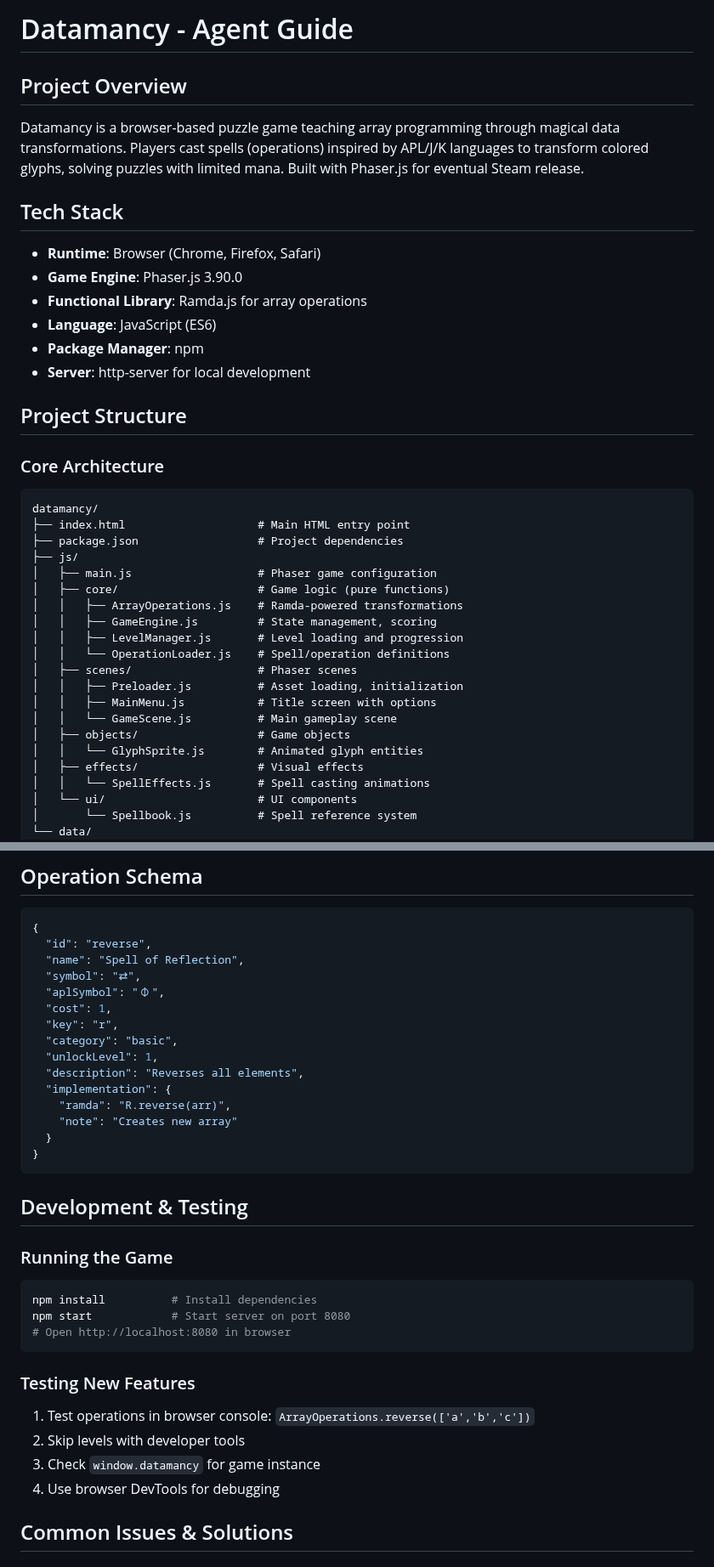
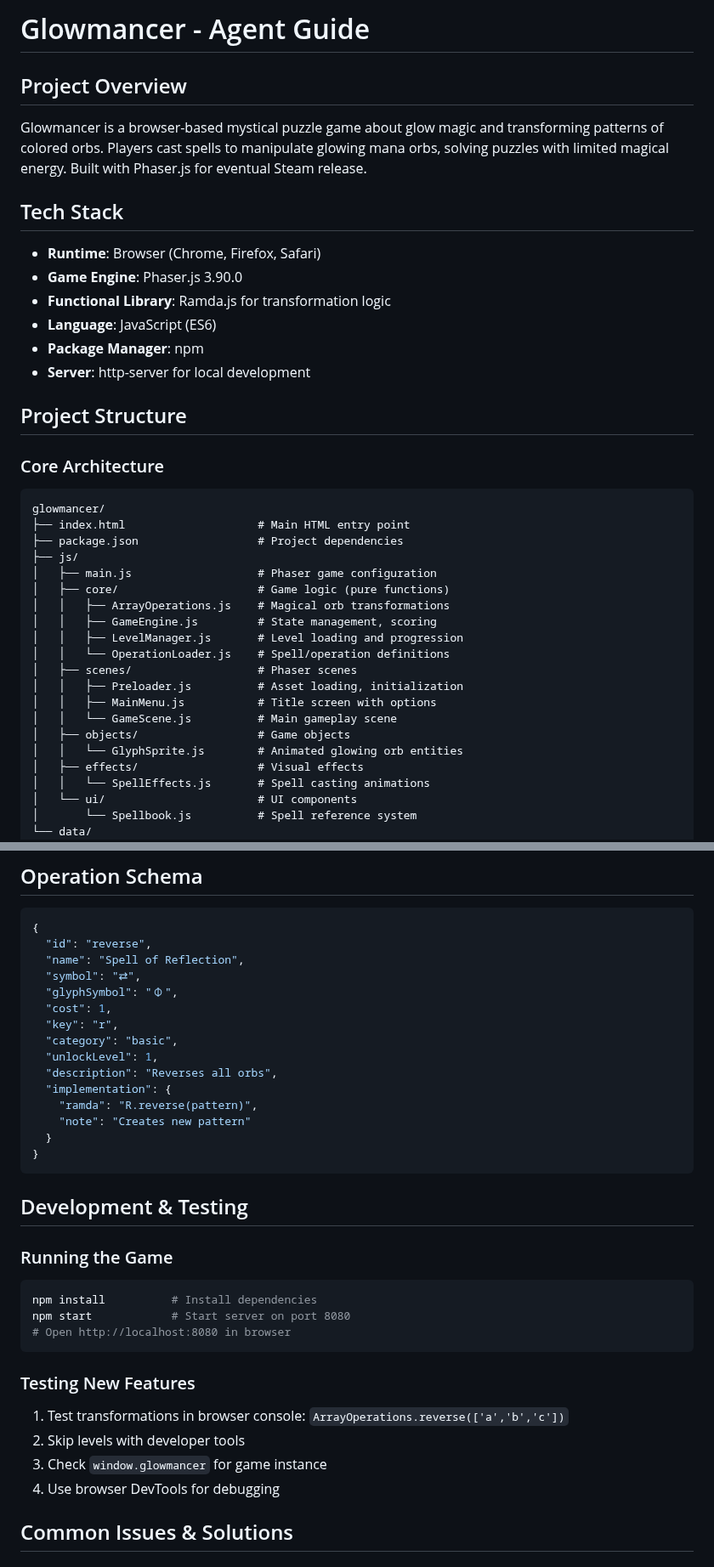
Before and after one commit to mathisto/Glowmancer, a Markdown page: AGENTS.md, 2 parts joined by grey strips. Shown at 85% size. Rendered like a GitHub page.

Commit message:
Update developer documentation for Glowmancer

````diff
--- a/AGENTS.md
+++ b/AGENTS.md
@@ -1,12 +1,12 @@
-# Datamancy - Agent Guide
+# Glowmancer - Agent Guide
 
 ## Project Overview
-Datamancy is a browser-based puzzle game teaching array programming through magical data transformations. Players cast spells (operations) inspired by APL/J/K languages to transform colored glyphs, solving puzzles with limited mana. Built with Phaser.js for eventual Steam release.
+Glowmancer is a browser-based mystical puzzle game about glow magic and transforming patterns of colored orbs. Players cast spells to manipulate glowing mana orbs, solving puzzles with limited magical energy. Built with Phaser.js for eventual Steam release.
 
 ## Tech Stack
 - **Runtime**: Browser (Chrome, Firefox, Safari)
 - **Game Engine**: Phaser.js 3.90.0
-- **Functional Library**: Ramda.js for array operations
+- **Functional Library**: Ramda.js for transformation logic
 - **Language**: JavaScript (ES6)
 - **Package Manager**: npm
 - **Server**: http-server for local development
@@ -15,13 +15,13 @@ Datamancy is a browser-based puzzle game teaching array programming through magi
 
 ### Core Architecture
 ```
-datamancy/
+glowmancer/
 ├── index.html                    # Main HTML entry point
 ├── package.json                  # Project dependencies
 ├── js/
 │   ├── main.js                   # Phaser game configuration
 │   ├── core/                     # Game logic (pure functions)
-│   │   ├── ArrayOperations.js    # Ramda-powered transformations
+│   │   ├── ArrayOperations.js    # Magical orb transformations
 │   │   ├── GameEngine.js         # State management, scoring
 │   │   ├── LevelManager.js       # Level loading and progression
 │   │   └── OperationLoader.js    # Spell/operation definitions
@@ -30,7 +30,7 @@ datamancy/
 │   │   ├── MainMenu.js           # Title screen with options
 │   │   └── GameScene.js          # Main gameplay scene
 │   ├── objects/                  # Game objects
-│   │   └── GlyphSprite.js        # Animated glyph entities
+│   │   └── GlyphSprite.js        # Animated glowing orb entities
 │   ├── effects/                  # Visual effects
 │   │   └── SpellEffects.js       # Spell casting animations
 │   └── ui/                       # UI components
@@ -154,15 +154,15 @@ datamancy/
   "id": "reverse",
   "name": "Spell of Reflection",
   "symbol": "⇄",
-  "aplSymbol": "⌽",
+  "glyphSymbol": "⌽",
   "cost": 1,
   "key": "r",
   "category": "basic",
   "unlockLevel": 1,
-  "description": "Reverses all elements",
+  "description": "Reverses all orbs",
   "implementation": {
-    "ramda": "R.reverse(arr)",
-    "note": "Creates new array"
+    "ramda": "R.reverse(pattern)",
+    "note": "Creates new pattern"
   }
 }
 ```
@@ -177,9 +177,9 @@ npm start            # Start server on port 8080
 ```
 
 ### Testing New Features
-1. Test operations in browser console: `ArrayOperations.reverse(['a','b','c'])`
+1. Test transformations in browser console: `ArrayOperations.reverse(['a','b','c'])`
 2. Skip levels with developer tools
-3. Check `window.datamancy` for game instance
+3. Check `window.glowmancer` for game instance
 4. Use browser DevTools for debugging
 
 ## Common Issues & Solutions
````
Also changed, not shown: other parts of AGENTS.md (+11 -11 lines).
